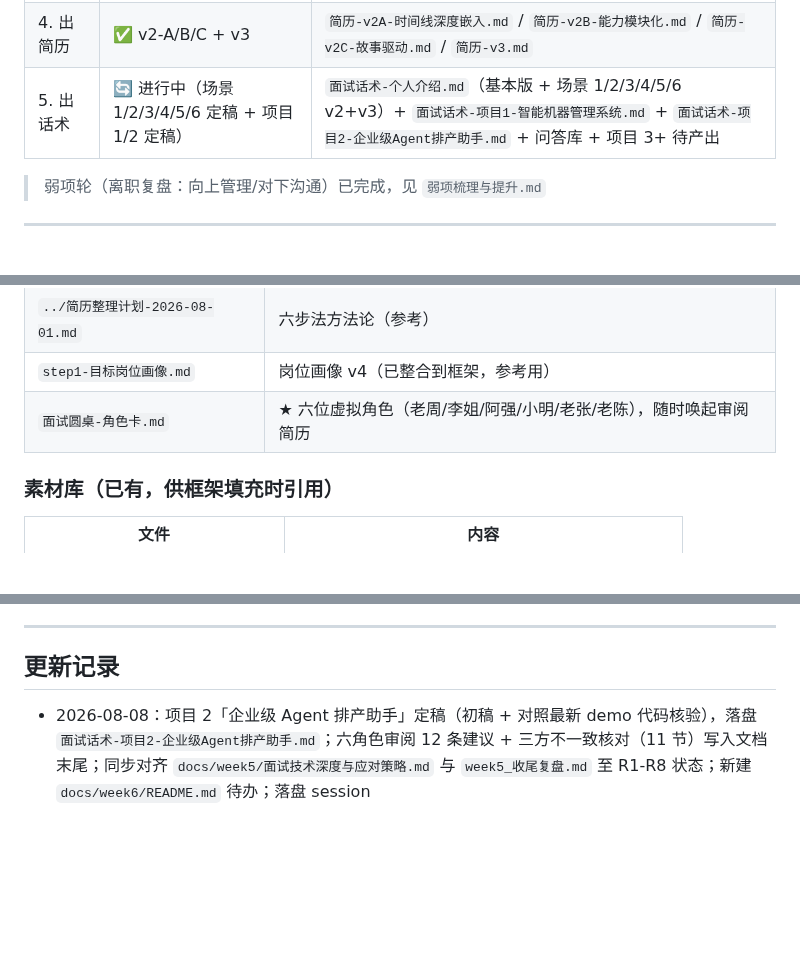
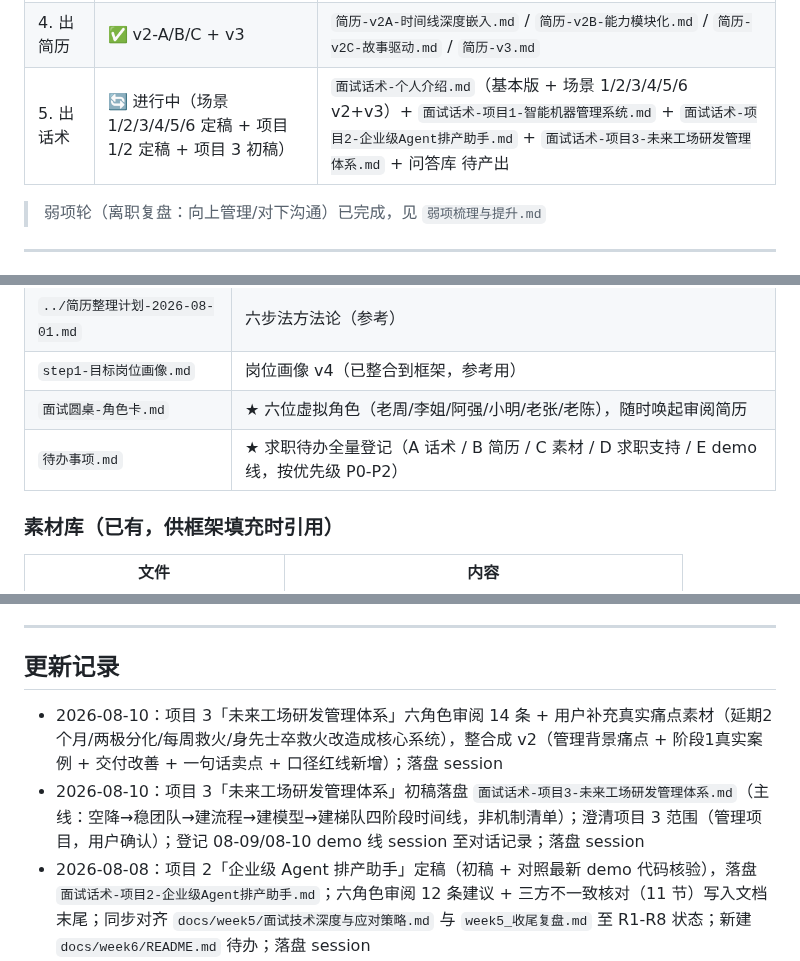
Before and after one commit to sjs1919/agent-training, a Markdown page: job-portfolio/README.md, 3 parts joined by grey strips. Rendered like a GitHub page; blank space fills up the shorter version.

```diff
--- a/job-portfolio/README.md
+++ b/job-portfolio/README.md
@@ -22,7 +22,7 @@
 | 2. 逐模块填素材 | ✅ 完成 | 框架内"你的素材"栏全部填充 |
 | 3. 补齐待补充项 | ✅ 完成 | 从 session 文件挖掘，0 项空白 |
 | 4. 出简历 | ✅ v2-A/B/C + v3 | `简历-v2A-时间线深度嵌入.md` / `简历-v2B-能力模块化.md` / `简历-v2C-故事驱动.md` / `简历-v3.md` |
-| 5. 出话术 | 🔄 进行中（场景 1/2/3/4/5/6 定稿 + 项目 1/2 定稿） | `面试话术-个人介绍.md`（基本版 + 场景 1/2/3/4/5/6 v2+v3）+ `面试话术-项目1-智能机器管理系统.md` + `面试话术-项目2-企业级Agent排产助手.md` + 问答库 + 项目 3+ 待产出 |
+| 5. 出话术 | 🔄 进行中（场景 1/2/3/4/5/6 定稿 + 项目 1/2 定稿 + 项目 3 初稿） | `面试话术-个人介绍.md`（基本版 + 场景 1/2/3/4/5/6 v2+v3）+ `面试话术-项目1-智能机器管理系统.md` + `面试话术-项目2-企业级Agent排产助手.md` + `面试话术-项目3-未来工场研发管理体系.md` + 问答库 待产出 |
 
 > 弱项轮（离职复盘：向上管理/对下沟通）已完成，见 `弱项梳理与提升.md`
 
@@ -38,6 +38,7 @@
 | `../简历整理计划-2026-08-01.md` | 六步法方法论（参考） |
 | `step1-目标岗位画像.md` | 岗位画像 v4（已整合到框架，参考用） |
 | `面试圆桌-角色卡.md` | ★ 六位虚拟角色（老周/李姐/阿强/小明/老张/老陈），随时唤起审阅简历 |
+| `待办事项.md` | ★ 求职待办全量登记（A 话术 / B 简历 / C 素材 / D 求职支持 / E demo 线，按优先级 P0-P2） |
 
 ### 素材库（已有，供框架填充时引用）
 
@@ -110,6 +117,8 @@
 
 ## 更新记录
 
+- 2026-08-10：项目 3「未来工场研发管理体系」六角色审阅 14 条 + 用户补充真实痛点素材（延期2个月/两极分化/每周救火/身先士卒救火改造成核心系统），整合成 v2（管理背景痛点 + 阶段1真实案例 + 交付改善 + 一句话卖点 + 口径红线新增）；落盘 session
+- 2026-08-10：项目 3「未来工场研发管理体系」初稿落盘 `面试话术-项目3-未来工场研发管理体系.md`（主线：空降→稳团队→建流程→建模型→建梯队四阶段时间线，非机制清单）；澄清项目 3 范围（管理项目，用户确认）；登记 08-09/08-10 demo 线 session 至对话记录；落盘 session
 - 2026-08-08：项目 2「企业级 Agent 排产助手」定稿（初稿 + 对照最新 demo 代码核验），落盘 `面试话术-项目2-企业级Agent排产助手.md`；六角色审阅 12 条建议 + 三方不一致核对（11 节）写入文档末尾；同步对齐 `docs/week5/面试技术深度与应对策略.md` 与 `week5_收尾复盘.md` 至 R1-R8 状态；新建 `docs/week6/README.md` 待办；落盘 session
 - 2026-08-05：场景 3 一面 VP/CTO 话术 v2+v3 双版本定稿（v2 默认口播、v3 备选），六角色过审 4/5 通过，落盘 `面试话术-个人介绍.md` + 新增 session
 - 2026-08-05：6 场景结构调整（5→6），一面/三面版初稿，落盘 `面试话术-个人介绍.md`
```
Also changed, not shown: other parts of job-portfolio/README.md (+10 -4 lines), job-portfolio/待办事项.md (added, +124 -0 lines).
